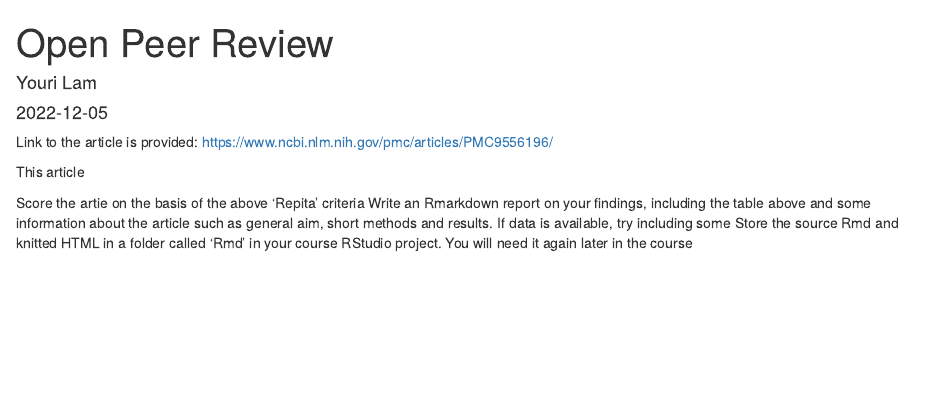
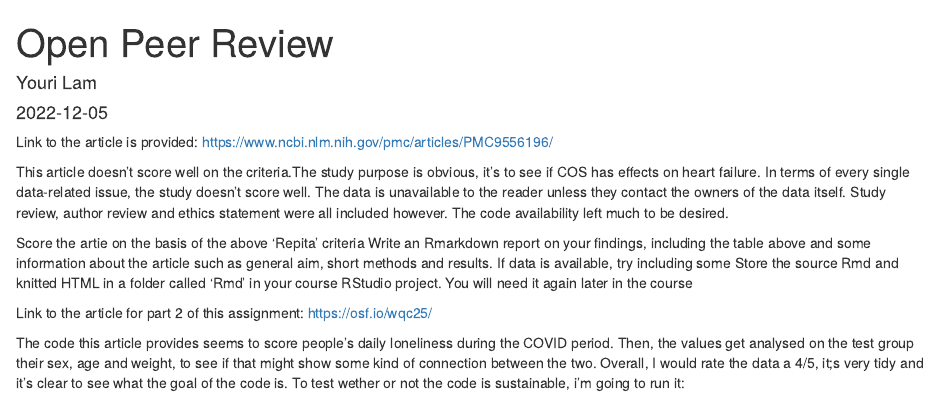
Before and after one commit to YouriLam/Portfolio, an R Markdown document (portfolio assignments/assignment 1.2/portfolio_assignment_1.2.Rmd): the page in a window 1100 px wide, from its top. Rendered offline with R 4.5, knitr and Pandoc, with nearby package versions.

Commit message:
Added extra text, just need to run the code.

````diff
--- a/portfolio assignments/assignment 1.2/portfolio_assignment_1.2.Rmd
+++ b/portfolio assignments/assignment 1.2/portfolio_assignment_1.2.Rmd
@@ -5,15 +5,15 @@ date: "`r Sys.Date()`"
 output: html_document
 ---
 
-```{r setup, include=FALSE}
-library(tidyverse)
-library(readxl)
-```
-
 Link to the article is provided: https://www.ncbi.nlm.nih.gov/pmc/articles/PMC9556196/
 
-This article
+This article doesn't score well on the criteria.The study purpose is obvious, it's to see if COS has effects on heart failure. In terms of every single data-related issue, the study doesn't score well. The data is unavailable to the reader unless they contact the owners of the data itself. Study review, author review and ethics statement were all included however. The code availability left much to be desired.
 
 Score the artie on the basis of the above ‘Repita’ criteria
 Write an Rmarkdown report on your findings, including the table above and some information about the article such as general aim, short methods and results. If data is available, try including some
 Store the source Rmd and knitted HTML in a folder called ‘Rmd’ in your course RStudio project. You will need it again later in the course
+
+Link to the article for part 2 of this assignment: https://osf.io/wqc25/
+
+The code this article provides seems to score people's daily loneliness during the COVID period. Then, the values get analysed on the test group their sex, age and weight, to see if that might show some kind of connection between the two. Overall, I would rate the data a 4/5, it;s very tidy and it's clear to see what the goal of the code is.
+To test wether or not the code is sustainable, i'm going to run it:
````
